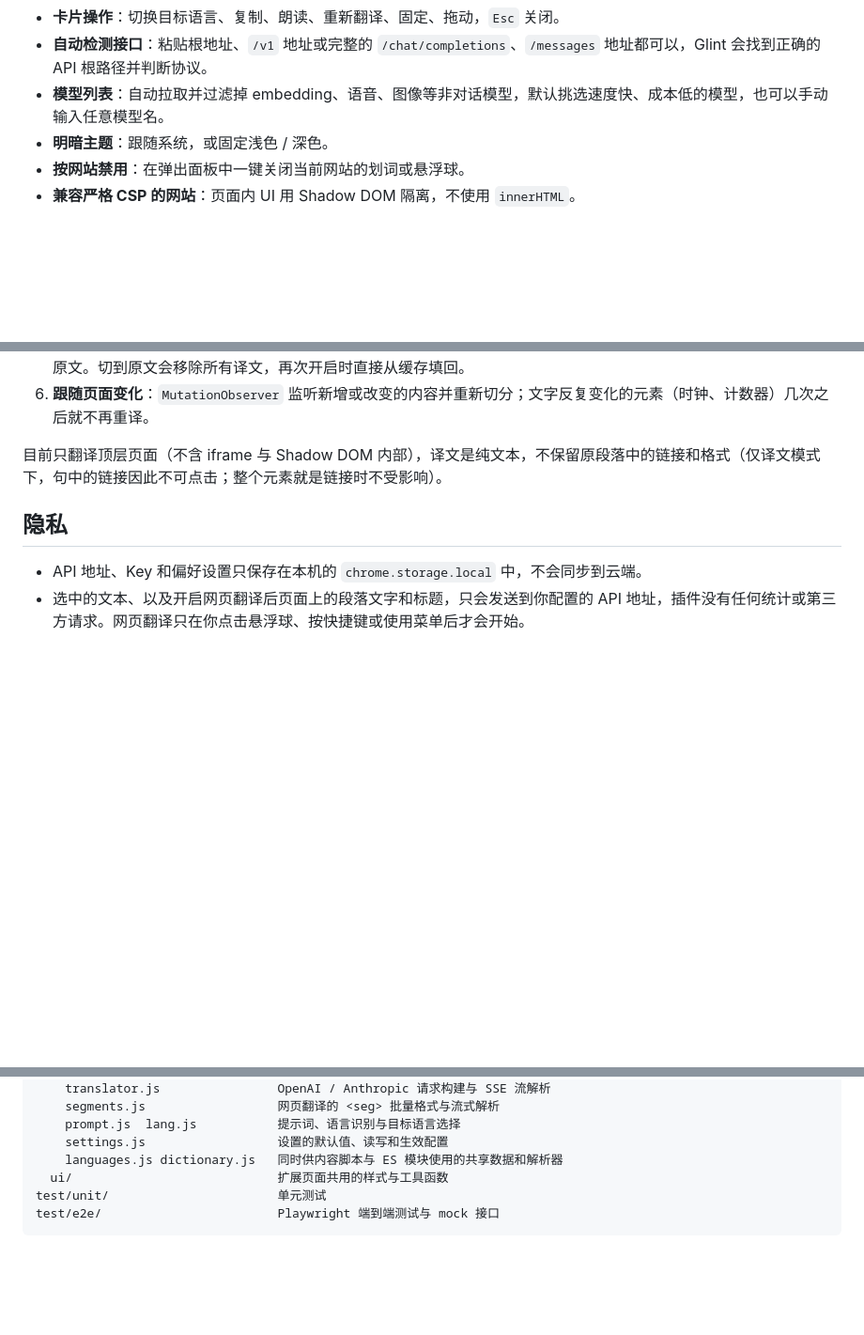
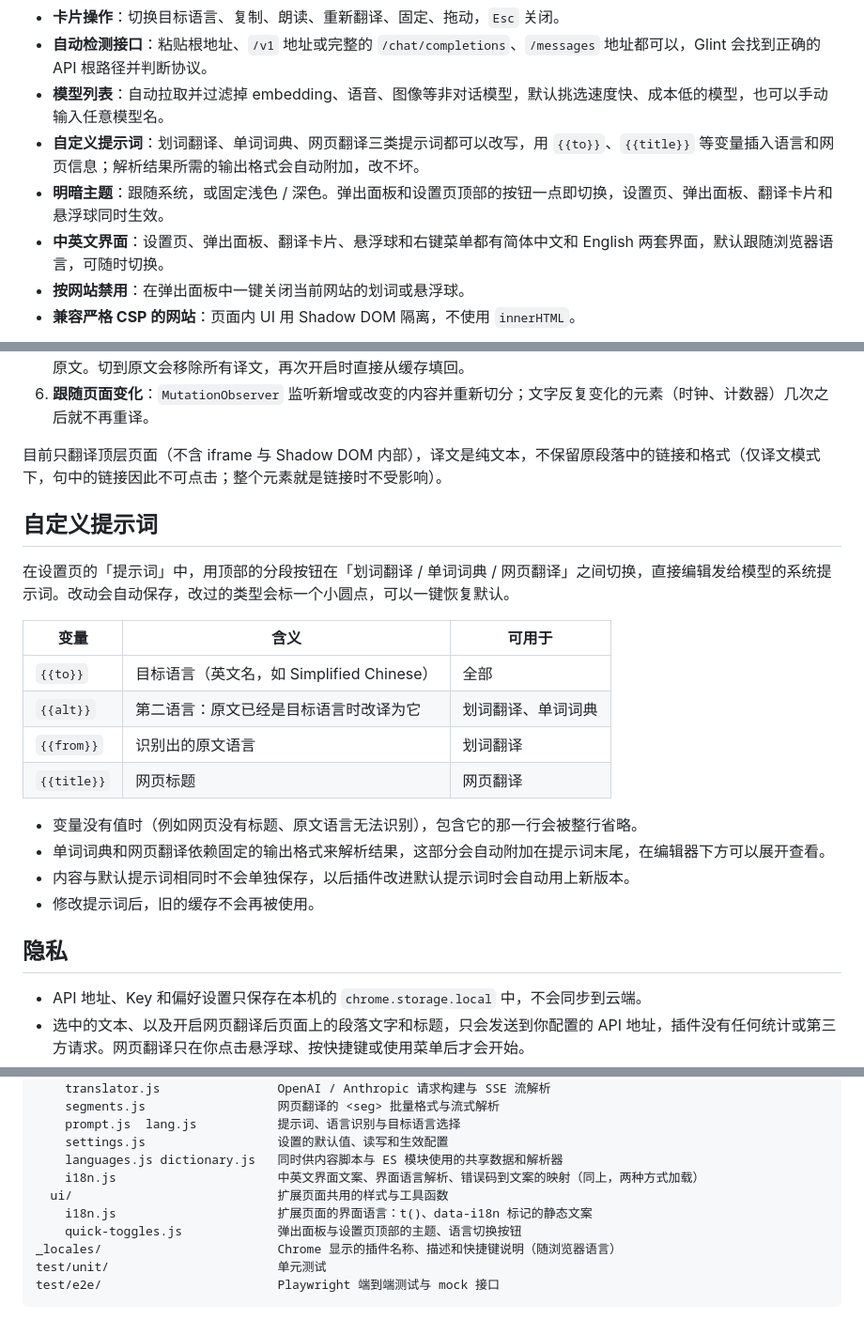
Before and after one commit to Banezzz/glint-translate, a Markdown page: README.md, 3 parts joined by grey strips. Shown at 94% size. Rendered like a GitHub page; blank space fills up the shorter version.

Commit message:
docs: custom prompts, theme and interface language in README

````diff
--- a/README.md
+++ b/README.md
@@ -24,7 +24,9 @@
 - **卡片操作**：切换目标语言、复制、朗读、重新翻译、固定、拖动，`Esc` 关闭。
 - **自动检测接口**：粘贴根地址、`/v1` 地址或完整的 `/chat/completions`、`/messages` 地址都可以，Glint 会找到正确的 API 根路径并判断协议。
 - **模型列表**：自动拉取并过滤掉 embedding、语音、图像等非对话模型，默认挑选速度快、成本低的模型，也可以手动输入任意模型名。
-- **明暗主题**：跟随系统，或固定浅色 / 深色。
+- **自定义提示词**：划词翻译、单词词典、网页翻译三类提示词都可以改写，用 `{{to}}`、`{{title}}` 等变量插入语言和网页信息；解析结果所需的输出格式会自动附加，改不坏。
+- **明暗主题**：跟随系统，或固定浅色 / 深色。弹出面板和设置页顶部的按钮一点即切换，设置页、弹出面板、翻译卡片和悬浮球同时生效。
+- **中英文界面**：设置页、弹出面板、翻译卡片、悬浮球和右键菜单都有简体中文和 English 两套界面，默认跟随浏览器语言，可随时切换。
 - **按网站禁用**：在弹出面板中一键关闭当前网站的划词或悬浮球。
 - **兼容严格 CSP 的网站**：页面内 UI 用 Shadow DOM 隔离，不使用 `innerHTML`。
 
@@ -95,6 +97,22 @@
 
 目前只翻译顶层页面（不含 iframe 与 Shadow DOM 内部），译文是纯文本，不保留原段落中的链接和格式（仅译文模式下，句中的链接因此不可点击；整个元素就是链接时不受影响）。
 
+## 自定义提示词
+
+在设置页的「提示词」中，用顶部的分段按钮在「划词翻译 / 单词词典 / 网页翻译」之间切换，直接编辑发给模型的系统提示词。改动会自动保存，改过的类型会标一个小圆点，可以一键恢复默认。
+
+| 变量 | 含义 | 可用于 |
+| --- | --- | --- |
+| `{{to}}` | 目标语言（英文名，如 Simplified Chinese） | 全部 |
+| `{{alt}}` | 第二语言：原文已经是目标语言时改译为它 | 划词翻译、单词词典 |
+| `{{from}}` | 识别出的原文语言 | 划词翻译 |
+| `{{title}}` | 网页标题 | 网页翻译 |
+
+- 变量没有值时（例如网页没有标题、原文语言无法识别），包含它的那一行会被整行省略。
+- 单词词典和网页翻译依赖固定的输出格式来解析结果，这部分会自动附加在提示词末尾，在编辑器下方可以展开查看。
+- 内容与默认提示词相同时不会单独保存，以后插件改进默认提示词时会自动用上新版本。
+- 修改提示词后，旧的缓存不会再被使用。
+
 ## 隐私
 
 - API 地址、Key 和偏好设置只保存在本机的 `chrome.storage.local` 中，不会同步到云端。
@@ -136,7 +154,11 @@ src/
     prompt.js  lang.js           提示词、语言识别与目标语言选择
     settings.js                  设置的默认值、读写和生效配置
     languages.js dictionary.js   同时供内容脚本与 ES 模块使用的共享数据和解析器
+    i18n.js                      中英文界面文案、界面语言解析、错误码到文案的映射（同上，两种方式加载）
   ui/                            扩展页面共用的样式与工具函数
+    i18n.js                      扩展页面的界面语言：t()、data-i18n 标记的静态文案
+    quick-toggles.js             弹出面板与设置页顶部的主题、语言切换按钮
+_locales/                        Chrome 显示的插件名称、描述和快捷键说明（随浏览器语言）
 test/unit/                       单元测试
 test/e2e/                        Playwright 端到端测试与 mock 接口
 ```
````
